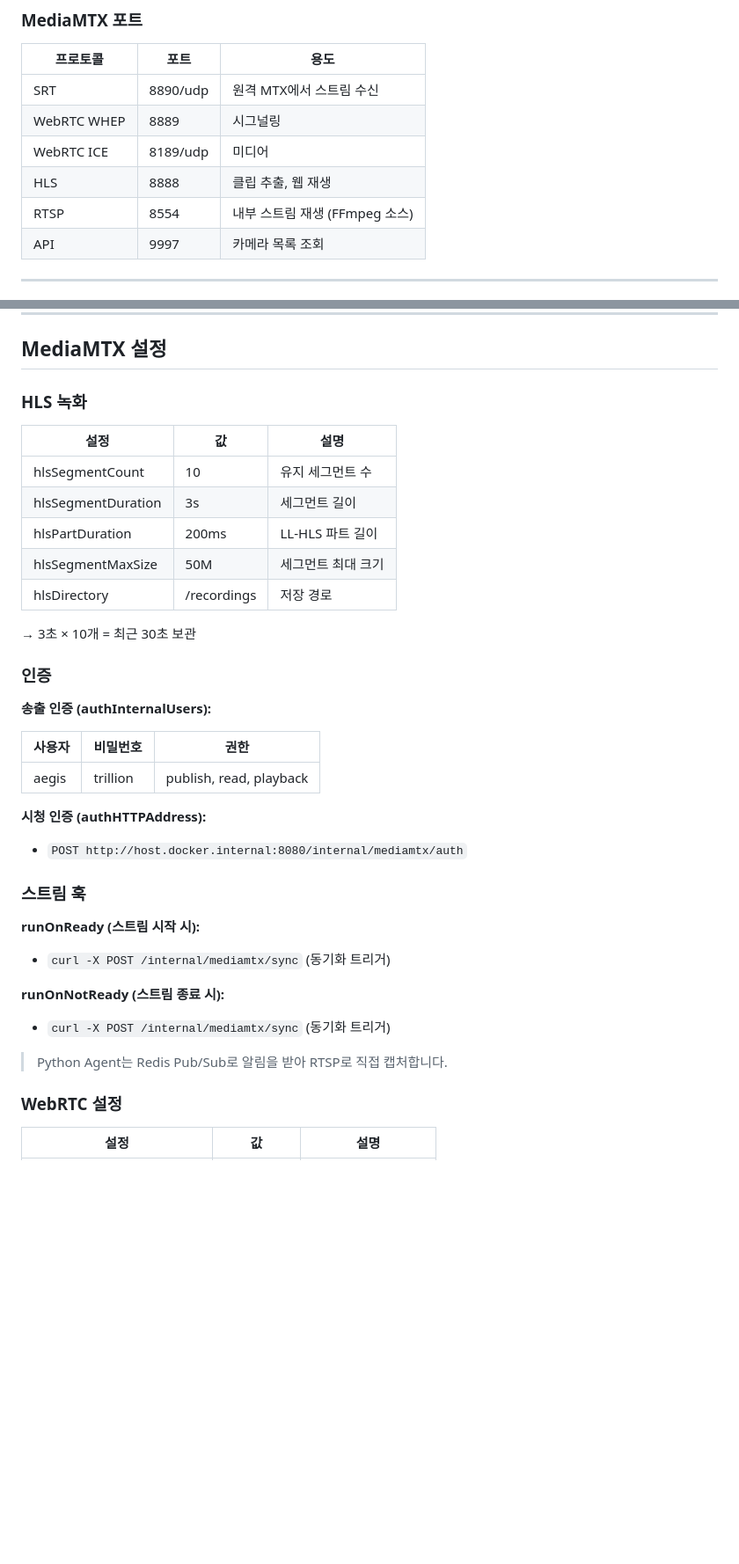
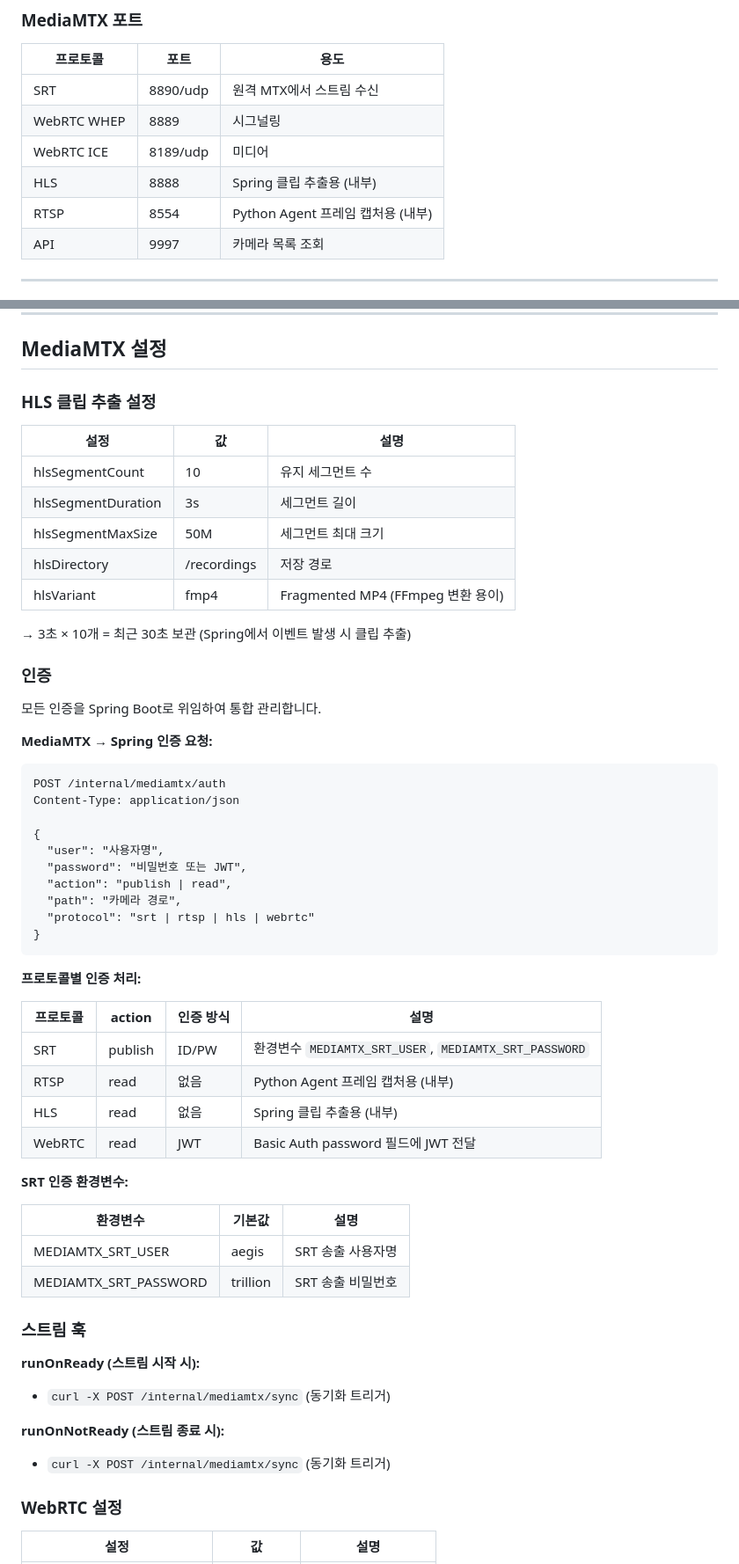
Before and after one commit to AIX-01/aegis-ai-agent, a Markdown page: docs/ARCHITECTURE.md, 2 parts joined by grey strips. Shown at 88% size. GitHub-like rendering; blank space fills up the shorter version.

Commit message:
docs: ARCHITECTURE.md 동기화 - MediaMTX 통합 인증 문서 업데이트

````diff
--- a/docs/ARCHITECTURE.md
+++ b/docs/ARCHITECTURE.md
@@ -75,8 +75,8 @@ flowchart LR
 | SRT | 8890/udp | 원격 MTX에서 스트림 수신 |
 | WebRTC WHEP | 8889 | 시그널링 |
 | WebRTC ICE | 8189/udp | 미디어 |
-| HLS | 8888 | 클립 추출, 웹 재생 |
-| RTSP | 8554 | 내부 스트림 재생 (FFmpeg 소스) |
+| HLS | 8888 | Spring 클립 추출용 (내부) |
+| RTSP | 8554 | Python Agent 프레임 캡처용 (내부) |
 | API | 9997 | 카메라 목록 조회 |
 
 ---
@@ -162,29 +162,52 @@ flowchart LR
 
 ## MediaMTX 설정
 
-### HLS 녹화
+### HLS 클립 추출 설정
 
 | 설정 | 값 | 설명 |
 |------|-----|------|
 | hlsSegmentCount | 10 | 유지 세그먼트 수 |
 | hlsSegmentDuration | 3s | 세그먼트 길이 |
-| hlsPartDuration | 200ms | LL-HLS 파트 길이 |
 | hlsSegmentMaxSize | 50M | 세그먼트 최대 크기 |
 | hlsDirectory | /recordings | 저장 경로 |
+| hlsVariant | fmp4 | Fragmented MP4 (FFmpeg 변환 용이) |
 
-→ 3초 × 10개 = 최근 30초 보관
+→ 3초 × 10개 = 최근 30초 보관 (Spring에서 이벤트 발생 시 클립 추출)
 
 ### 인증
 
-**송출 인증 (authInternalUsers):**
+모든 인증을 Spring Boot로 위임하여 통합 관리합니다.
 
-| 사용자 | 비밀번호 | 권한 |
-|--------|----------|------|
-| aegis | trillion | publish, read, playback |
+**MediaMTX → Spring 인증 요청:**
 
-**시청 인증 (authHTTPAddress):**
+```
+POST /internal/mediamtx/auth
+Content-Type: application/json
 
-- `POST http://host.docker.internal:8080/internal/mediamtx/auth`
+{
+  "user": "사용자명",
+  "password": "비밀번호 또는 JWT",
+  "action": "publish | read",
+  "path": "카메라 경로",
+  "protocol": "srt | rtsp | hls | webrtc"
+}
+```
+
+**프로토콜별 인증 처리:**
+
+| 프로토콜 | action | 인증 방식 | 설명 |
+|----------|--------|----------|------|
+| SRT | publish | ID/PW | 환경변수 `MEDIAMTX_SRT_USER`, `MEDIAMTX_SRT_PASSWORD` |
+| RTSP | read | 없음 | Python Agent 프레임 캡처용 (내부) |
+| HLS | read | 없음 | Spring 클립 추출용 (내부) |
+| WebRTC | read | JWT | Basic Auth password 필드에 JWT 전달 |
+
+**SRT 인증 환경변수:**
+
+| 환경변수 | 기본값 | 설명 |
+|----------|--------|------|
+| MEDIAMTX_SRT_USER | aegis | SRT 송출 사용자명 |
+| MEDIAMTX_SRT_PASSWORD | trillion | SRT 송출 비밀번호 |
 
 ### 스트림 훅
 
@@ -196,7 +219,6 @@ flowchart LR
 
 - `curl -X POST /internal/mediamtx/sync` (동기화 트리거)
 
-> Python Agent는 Redis Pub/Sub로 알림을 받아 RTSP로 직접 캡처합니다.
 
 ### WebRTC 설정
 
````
Also changed, not shown: other parts of docs/ARCHITECTURE.md (+1 -1 lines).
